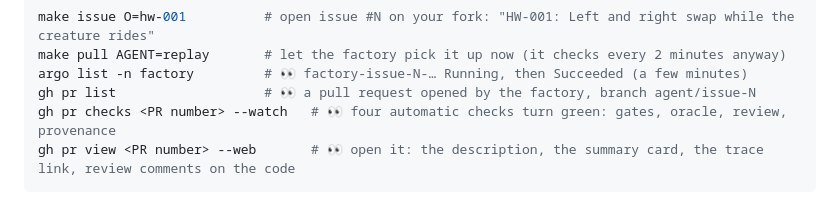
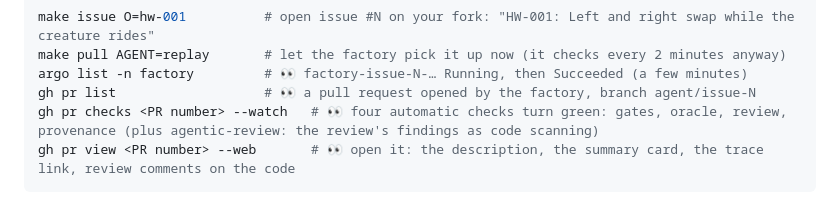
Before and after one commit to ArturSkowronski/tech-week-austin-agentic-sdlc, a Markdown page: README.md, the part around the change. Rendered like a GitHub page.

Commit message:
Finale: the fifth check on the PR, agentic-review, is the review's SARIF in code scanning
Seen on a participant's finale PR: gates, oracle, review and provenance, plus agentic-review.

````diff
--- a/README.md
+++ b/README.md
@@ -744,7 +744,7 @@ make issue O=hw-001          # open issue #N on your fork: "HW-001: Left and rig
 make pull AGENT=replay       # let the factory pick it up now (it checks every 2 minutes anyway)
 argo list -n factory         # 👀 factory-issue-N-… Running, then Succeeded (a few minutes)
 gh pr list                   # 👀 a pull request opened by the factory, branch agent/issue-N
-gh pr checks <PR number> --watch   # 👀 four automatic checks turn green: gates, oracle, review, provenance
+gh pr checks <PR number> --watch   # 👀 four automatic checks turn green: gates, oracle, review, provenance (plus agentic-review: the review's findings as code scanning)
 gh pr view <PR number> --web       # 👀 open it: the description, the summary card, the trace link, review comments on the code
 ```
 
````
Also changed, not shown: lessons/final-github.md (+2 -1 lines).
